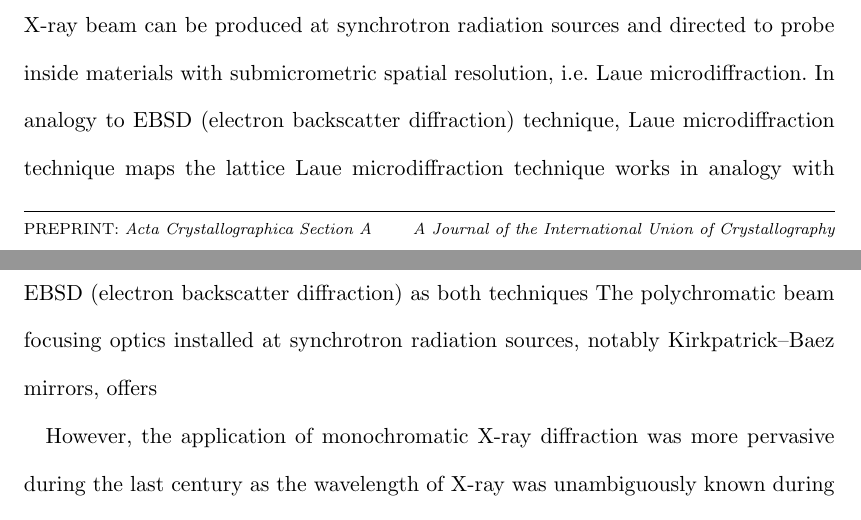
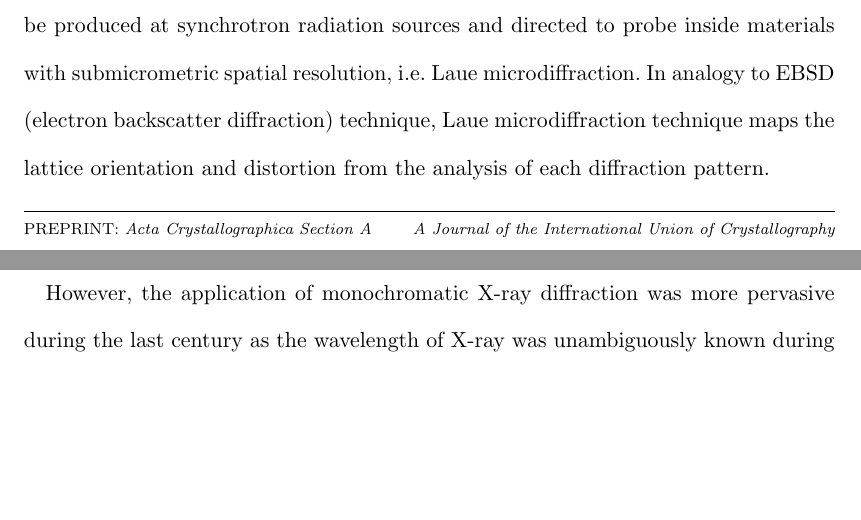
Before and after one commit to volcanozhang-sjtu/SmartLaue, a LaTeX document (template.ltx): two parts of pages 1 and 2 of 3, joined at a grey line, cut so that both start at the same text, the shorter picture padded with empty space. Compiled offline with pdfLaTeX.

Commit message:
修改了latex文件

```diff
--- a/template.ltx
+++ b/template.ltx
@@ -88,9 +88,7 @@ Abstract goes here.
 
 \section{Introduction}
 
-Laue diffraction, that occur when a polychromatic X-ray beam illuminated a crystal, was first discovered in 1912, and revealed both the electromagnetic nature of X-ray and the periodicity of ordering of atoms in crystal \cite{Eckert2012}. Thanks to the polychromaticity of the X-ray, multiple diffraction peaks can be recorded in a single exposure without any rotation that might lead to the ambiguity of the illuminated volume \cite{Chung1999}. With the advent of polychromatic beam focusing optics, notably Kirkpatrick–Baez mirrors, micron-sized high-brilliance polychromatic X-ray beam can be produced at synchrotron radiation sources and directed to probe inside materials with submicrometric spatial resolution, i.e. Laue microdiffraction. In analogy to EBSD (electron backscatter diffraction) technique, Laue microdiffraction technique maps the lattice
-Laue microdiffraction technique works in analogy with EBSD (electron backscatter diffraction) as both techniques
-The polychromatic beam focusing optics installed at synchrotron radiation sources, notably Kirkpatrick–Baez mirrors, offers
+Laue diffraction, that occur when a polychromatic X-ray beam illuminated a crystal, was first discovered in 1912, and revealed both the electromagnetic nature of X-ray and the periodicity of ordering of atoms in crystal \cite{Eckert2012}. Thanks to the polychromaticity of the X-ray, multiple diffraction peaks can be recorded in a single exposure without any rotation that might lead to the ambiguity of the illuminated volume \cite{Chung1999}. With the advent of polychromatic beam focusing optics, notably Kirkpatrick–Baez mirrors, micron-sized high-brilliance polychromatic X-ray beam can be produced at synchrotron radiation sources and directed to probe inside materials with submicrometric spatial resolution, i.e. Laue microdiffraction. In analogy to EBSD (electron backscatter diffraction) technique, Laue microdiffraction technique maps the lattice orientation and distortion from the analysis of each diffraction pattern.
 
 
 However, the application of monochromatic X-ray diffraction was more pervasive during the last century as the wavelength of X-ray was unambiguously known during the interpretation of diffraction patterns.
```
Also changed, not shown: iucr.bib (+1 -1 lines).
